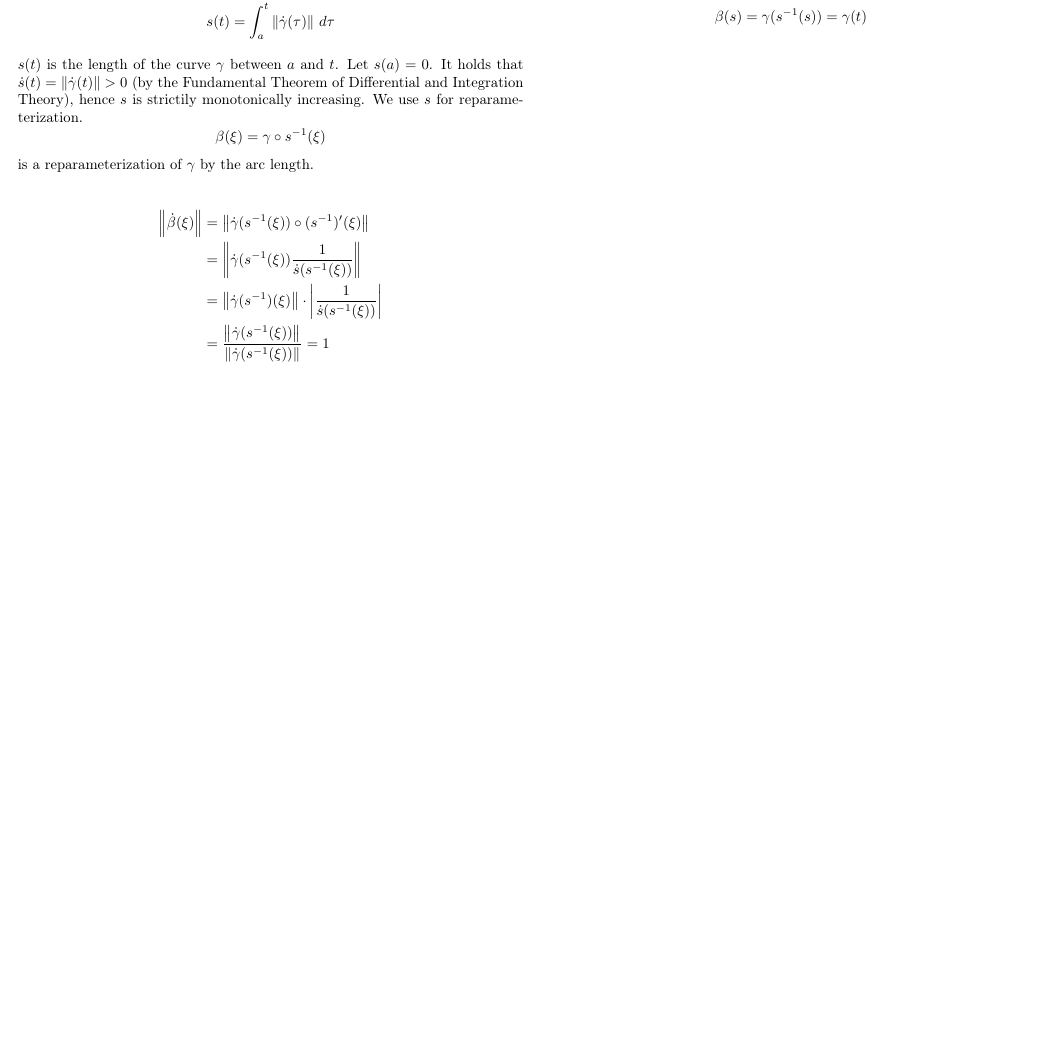
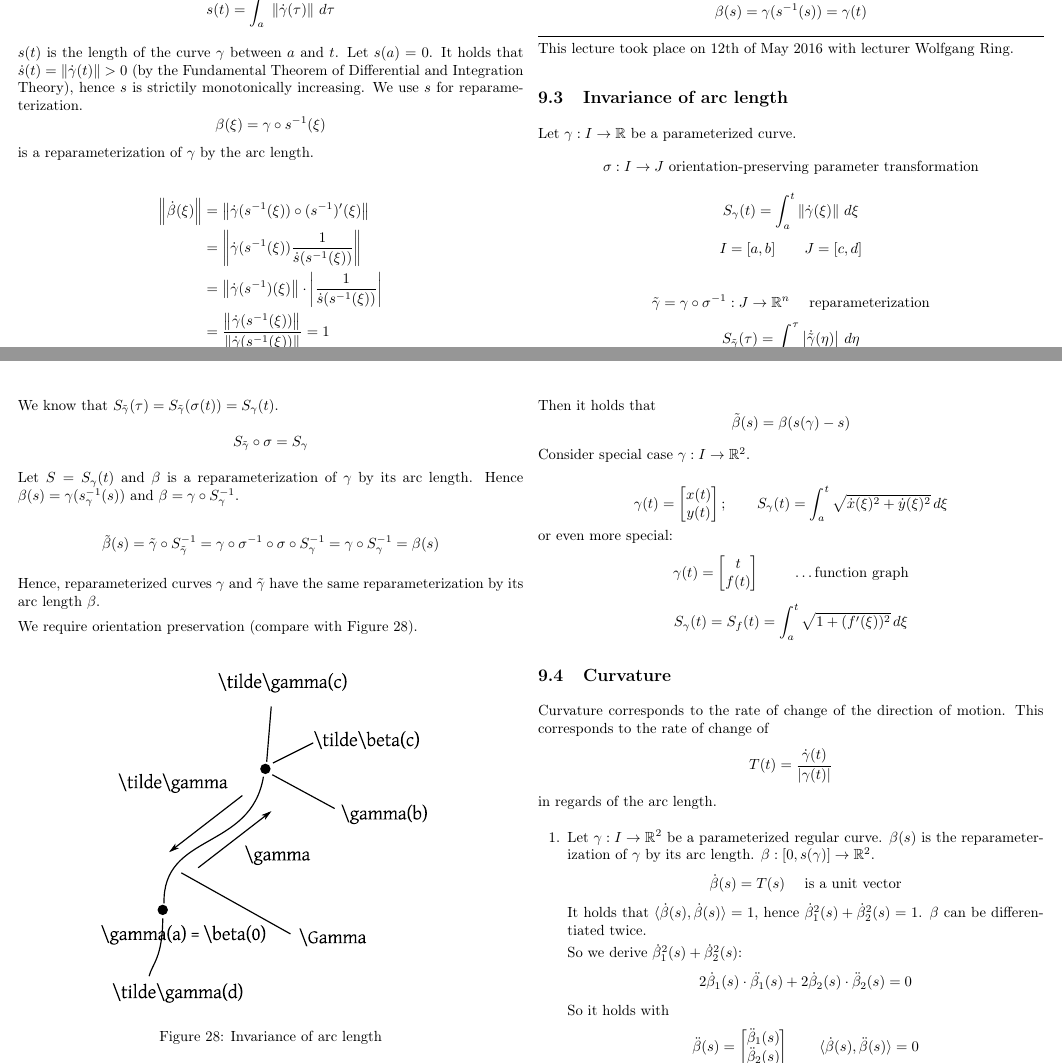
Before and after one commit to prokls/math-lecture-notes, a LaTeX document (analysis_2/notes.tex): part of page 63 of 65 before the commit and two parts of pages 63 and 64 of 67 after it, the two joined at a grey line, cut at the place of the change, the shorter picture padded with empty space. Compiled offline with pdfLaTeX.

Commit message:
Update 2016-05-12

```diff
--- a/analysis_2/notes.tex
+++ b/analysis_2/notes.tex
@@ -4118,3 +4118,75 @@ So $\gamma$ is parameterized by the arc length.
 Reparameterization by the arc length:
 \[ \beta(s) = \gamma(s^{-1}(s)) = \gamma(t) \]
 
+\meta{lecture}{12th of May 2016}{Wolfgang Ring}
+
+\subsection{Invariance of arc length}
+%
+Let $\gamma: I \to \mathbb R$ be a parameterized curve.
+\[ \sigma: I \to J \text{ orientation-preserving parameter transformation} \]
+\[ S_\gamma(t) = \int_a^t \norm{\dot\gamma(\xi)} \, d\xi \]
+\[ I = [a,b] \qquad J = [c,d] \]
+
+\[ \tilde{\gamma} = \gamma \circ \sigma^{-1}: J \to \mathbb R^n \quad \text{ reparameterization} \]
+\[ S_{\tilde{\gamma}}(\tau) = \int_C^\tau \abs{\dot{\tilde{\gamma}}(\eta)} \, d\eta \]
+We know that $S_{\tilde{\gamma}}(\tau) = S_{\tilde{\gamma}}(\sigma(t)) = S_{\gamma}(t)$.
+\[ S_{\tilde{\gamma}} \circ \sigma = S_{\gamma} \]
+Let $S = S_{\gamma}(t)$ and $\beta$ is a reparameterization of $\gamma$ by its arc length.
+Hence $\beta(s) = \gamma(s^{-1}_\gamma(s))$ and $\beta = \gamma \circ S_{\gamma}^{-1}$.
+
+\[ \tilde{\beta}(s) = \tilde{\gamma} \circ S_{\tilde{\gamma}}^{-1} = \gamma \circ \sigma^{-1} \circ \sigma \circ S_{\gamma}^{-1} = \gamma \circ S_{\gamma}^{-1} = \beta(s) \]
+
+Hence, reparameterized curves $\gamma$ and $\tilde{\gamma}$ have the same reparameterization by its arc length $\beta$.
+
+We require orientation preservation (compare with Figure~\ref{img:arclength}).
+%
+\begin{figure}[!h]
+  \begin{center}
+    \includegraphics{img/arc_length_invariance.pdf}
+    \caption{Invariance of arc length}
+    \label{img:arclength}
+  \end{center}
+\end{figure}
+
+Then it holds that
+\[ \tilde{\beta}(s) = \beta(s(\gamma) - s) \]
+
+Consider special case $\gamma: I \to \mathbb R^2$.
+
+\[
+  \gamma(t) = \begin{bmatrix} x(t) \\ y(t) \end{bmatrix};
+  \qquad
+  S_\gamma(t) = \int_a^t \sqrt{\dot{x}(\xi)^2 + \dot{y}(\xi)^2} \, d\xi
+\]
+or even more special:
+\[ \gamma(t) = \begin{bmatrix} t \\ f(t) \end{bmatrix} \qquad \text{ \dots function graph} \]
+\[ S_\gamma(t) = S_f(t) = \int_a^t \sqrt{1 + (f'(\xi))^2} \, d\xi \]
+
+
+\subsection{Curvature}
+%
+Curvature corresponds to the rate of change of the direction of motion.
+This corresponds to the rate of change of
+\[ T(t) = \frac{\dot{\gamma}(t)}{\abs{\gamma(t)}} \]
+in regards of the arc length.
+
+\begin{enumerate}
+  \item Let $\gamma: I \to \mathbb R^2$ be a parameterized regular curve.
+    $\beta(s)$ is the reparameterization of $\gamma$ by its arc length.
+    $\beta: [0, s(\gamma)] \to \mathbb R^2$.
+    \[ \dot\beta(s) = T(s) \quad \text{ is a unit vector} \]
+    It holds that $\langle \dot\beta(s), \dot\beta(s)\rangle = 1$,
+    hence $\dot\beta_1^2(s) + \dot\beta_2^2(s) = 1$.
+    $\beta$ can be differentiated twice.
+
+    So we derive $\dot\beta_1^2(s) + \dot\beta_2^2(s)$:
+    \[ 2\dot\beta_1(s) \cdot \ddot{\beta_1}(s) + 2 \dot\beta_2(s) \cdot \ddot{\beta}_2(s) = 0 \]
+    So it holds with
+    \[
+      \ddot{\beta}(s) = \begin{bmatrix} \ddot{\beta}_1(s) \\ \ddot{\beta}_2(s) \end{bmatrix}
+      \qquad
+      \langle \dot{\beta}(s), \ddot{\beta}(s) \rangle = 0
+    \]
+    $\ddot{\beta}$ is orthogonal to $\dot{\beta} = T$.
+    We define $N = \begin{bmatrix} -\dot{\beta}_2 \\ \dot{\beta}_1 \end{bmatrix} = \begin{bmatrix} 0 & -1 \\ 1 & 0 \end{bmatrix} \cdot T$.
+\end{enumerate}
```
Also changed, not shown: analysis_2/img/arc_length_invariance.pdf (added), analysis_2/img/arc_length_invariance.svg (added), analysis_2/notes.pdf, analysis_2/notes.tex (13 more changed lines).
